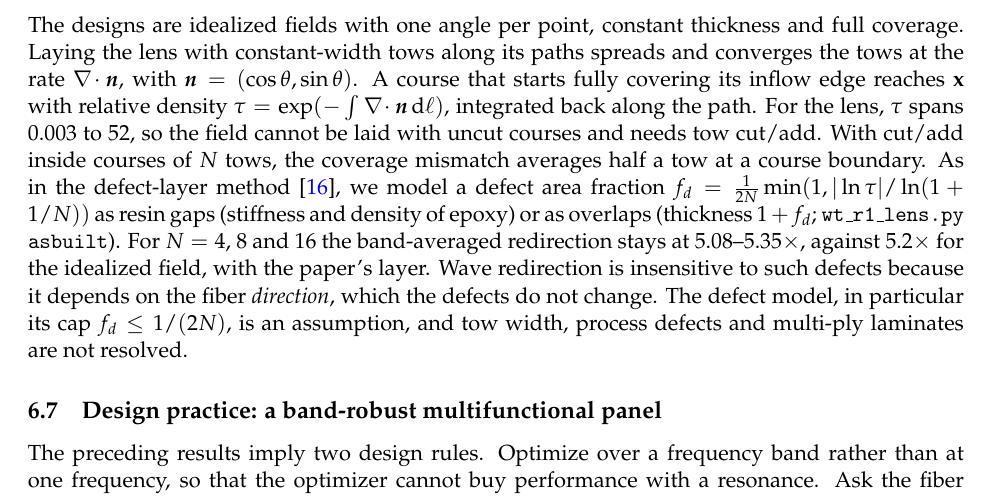
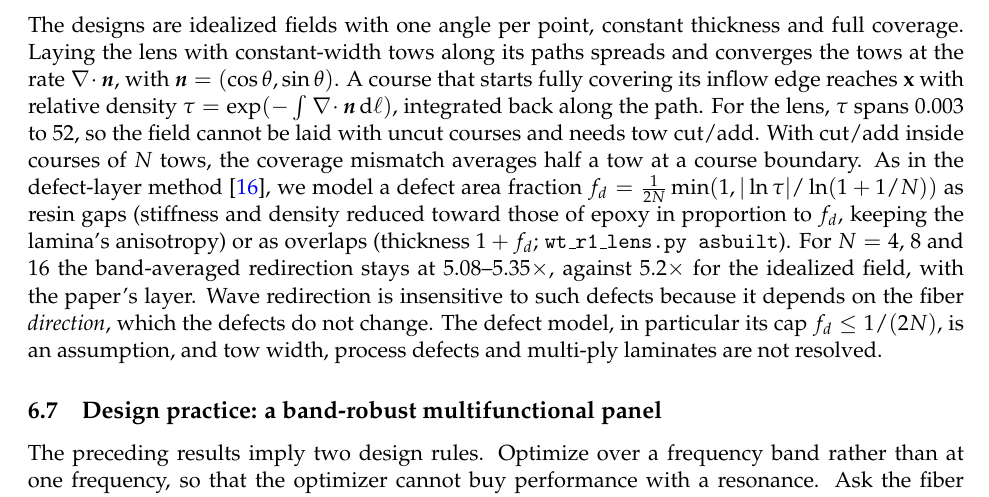
Before and after one commit to jtempelman95/wavetopo, a LaTeX paper (docs/paper/dolfinx_wave_control.tex, which reads docs/paper/ws_results.tex): part of page 23 of 39, cut so that both start at the same text. Compiled offline with pdfLaTeX.

Commit message:
As-built gap model: describe the stiffness reduction as implemented
Co-Authored-By: Claude Opus 5.5 <noreply@anthropic.com>

```diff
--- a/docs/paper/ws_results.tex
+++ b/docs/paper/ws_results.tex
@@ -304,7 +304,7 @@ $\vx$ with relative density $\tau=\exp(-\int\nabla\!\cdot\bm n\,\mathrm{d}\ell)$
 lens, $\tau$ spans $\WTauMin$ to $\WTauMax$, so the field cannot be laid with uncut courses and needs tow cut/add.
 With cut/add inside courses of $N$ tows, the coverage mismatch averages half a tow at a course boundary. As in
 the defect-layer method \cite{fayazbakhsh2013}, we model a defect area fraction
-$f_d=\tfrac{1}{2N}\min(1,|\ln\tau|/\ln(1+1/N))$ as resin gaps (stiffness and density of epoxy) or as overlaps
+$f_d=\tfrac{1}{2N}\min(1,|\ln\tau|/\ln(1+1/N))$ as resin gaps (stiffness and density reduced toward those of epoxy in proportion to $f_d$, keeping the lamina's anisotropy) or as overlaps
 (thickness $1+f_d$; \texttt{wt\_r1\_lens.py asbuilt}). For $N=4$, $8$ and $16$ the band-averaged redirection
 stays at $\WAsBuiltMin$--$\WAsBuiltMax\times$, against $\WRedirBandMean\times$ for the idealized field, with the
 paper's layer. Wave redirection is insensitive to such defects because it depends on the fiber
```
Also changed, not shown: docs/paper/dolfinx_wave_control.pdf.
